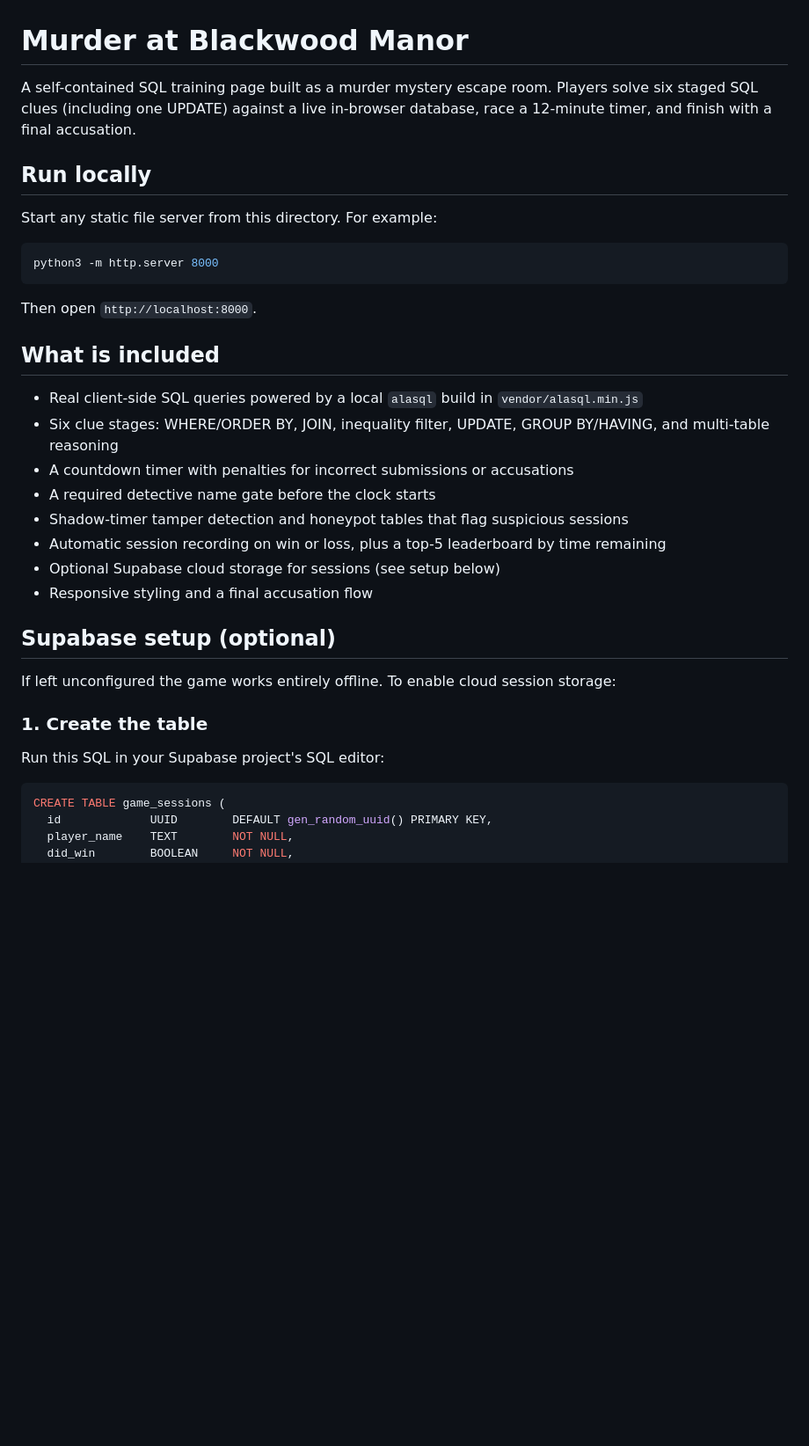
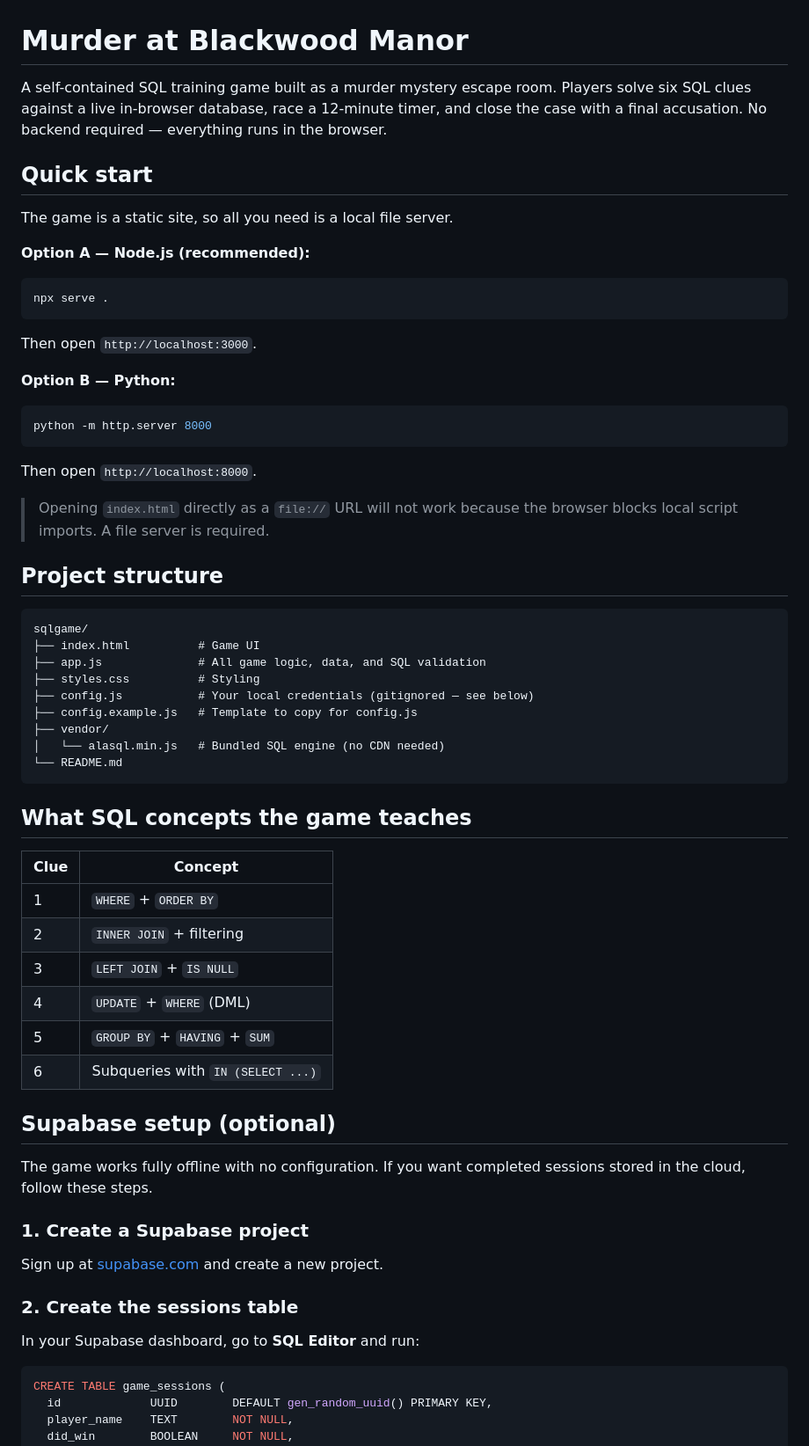
Before and after one commit to jtorres-mela/sqlgame, a Markdown page: README.md, the part around one of its changes. Shown at 88% size. GitHub-like rendering; blank space fills up the shorter version.

Commit message:
Update README for new-user setup and config.js pattern
Co-Authored-By: Claude Sonnet 4.6 <noreply@anthropic.com>

````diff
--- a/README.md
+++ b/README.md
@@ -1,35 +1,61 @@
 # Murder at Blackwood Manor
 
-A self-contained SQL training page built as a murder mystery escape room. Players solve six staged SQL clues (including one UPDATE) against a live in-browser database, race a 12-minute timer, and finish with a final accusation.
+A self-contained SQL training game built as a murder mystery escape room. Players solve six SQL clues against a live in-browser database, race a 12-minute timer, and close the case with a final accusation. No backend required — everything runs in the browser.
 
-## Run locally
+## Quick start
 
-Start any static file server from this directory. For example:
+The game is a static site, so all you need is a local file server.
 
+**Option A — Node.js (recommended):**
 ```bash
-python3 -m http.server 8000
+npx serve .
+```
+Then open `http://localhost:3000`.
+
+**Option B — Python:**
+```bash
+python -m http.server 8000
+```
+Then open `http://localhost:8000`.
+
+> Opening `index.html` directly as a `file://` URL will not work because the browser blocks local script imports. A file server is required.
+
+## Project structure
+
+```
+sqlgame/
+├── index.html          # Game UI
+├── app.js              # All game logic, data, and SQL validation
+├── styles.css          # Styling
+├── config.js           # Your local credentials (gitignored — see below)
+├── config.example.js   # Template to copy for config.js
+├── vendor/
+│   └── alasql.min.js   # Bundled SQL engine (no CDN needed)
+└── README.md
 ```
 
-Then open `http://localhost:8000`.
+## What SQL concepts the game teaches
 
-## What is included
-
-- Real client-side SQL queries powered by a local `alasql` build in `vendor/alasql.min.js`
-- Six clue stages: WHERE/ORDER BY, JOIN, inequality filter, UPDATE, GROUP BY/HAVING, and multi-table reasoning
-- A countdown timer with penalties for incorrect submissions or accusations
-- A required detective name gate before the clock starts
-- Shadow-timer tamper detection and honeypot tables that flag suspicious sessions
-- Automatic session recording on win or loss, plus a top-5 leaderboard by time remaining
-- Optional Supabase cloud storage for sessions (see setup below)
-- Responsive styling and a final accusation flow
+| Clue | Concept |
+|------|---------|
+| 1 | `WHERE` + `ORDER BY` |
+| 2 | `INNER JOIN` + filtering |
+| 3 | `LEFT JOIN` + `IS NULL` |
+| 4 | `UPDATE` + `WHERE` (DML) |
+| 5 | `GROUP BY` + `HAVING` + `SUM` |
+| 6 | Subqueries with `IN (SELECT ...)` |
 
 ## Supabase setup (optional)
 
-If left unconfigured the game works entirely offline. To enable cloud session storage:
+The game works fully offline with no configuration. If you want completed sessions stored in the cloud, follow these steps.
 
-### 1. Create the table
+### 1. Create a Supabase project
 
-Run this SQL in your Supabase project's SQL editor:
+Sign up at [supabase.com](https://supabase.com) and create a new project.
+
+### 2. Create the sessions table
+
+In your Supabase dashboard, go to **SQL Editor** and run:
 
 ```sql
 CREATE TABLE game_sessions (
````
Also changed, not shown: other parts of README.md (+34 -16 lines).
